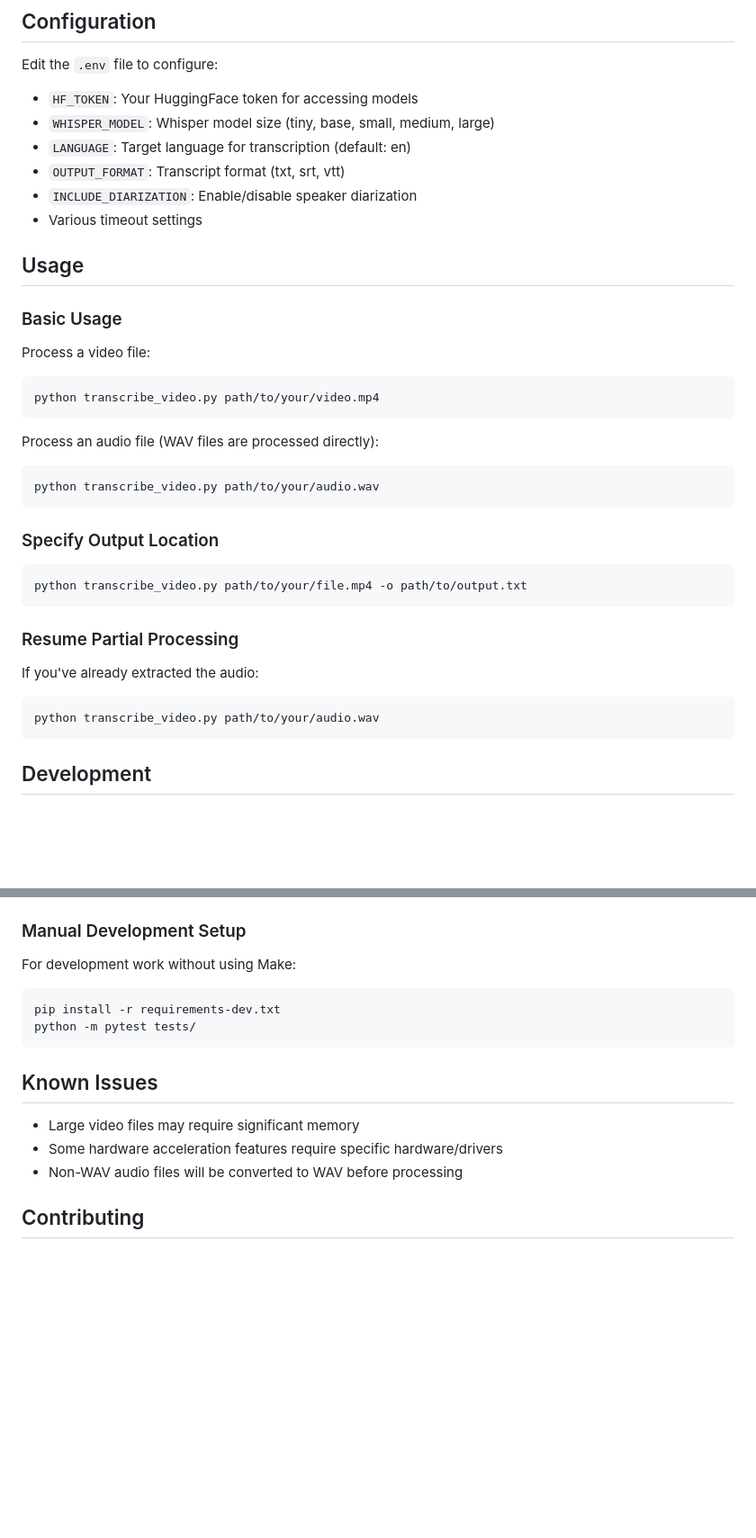
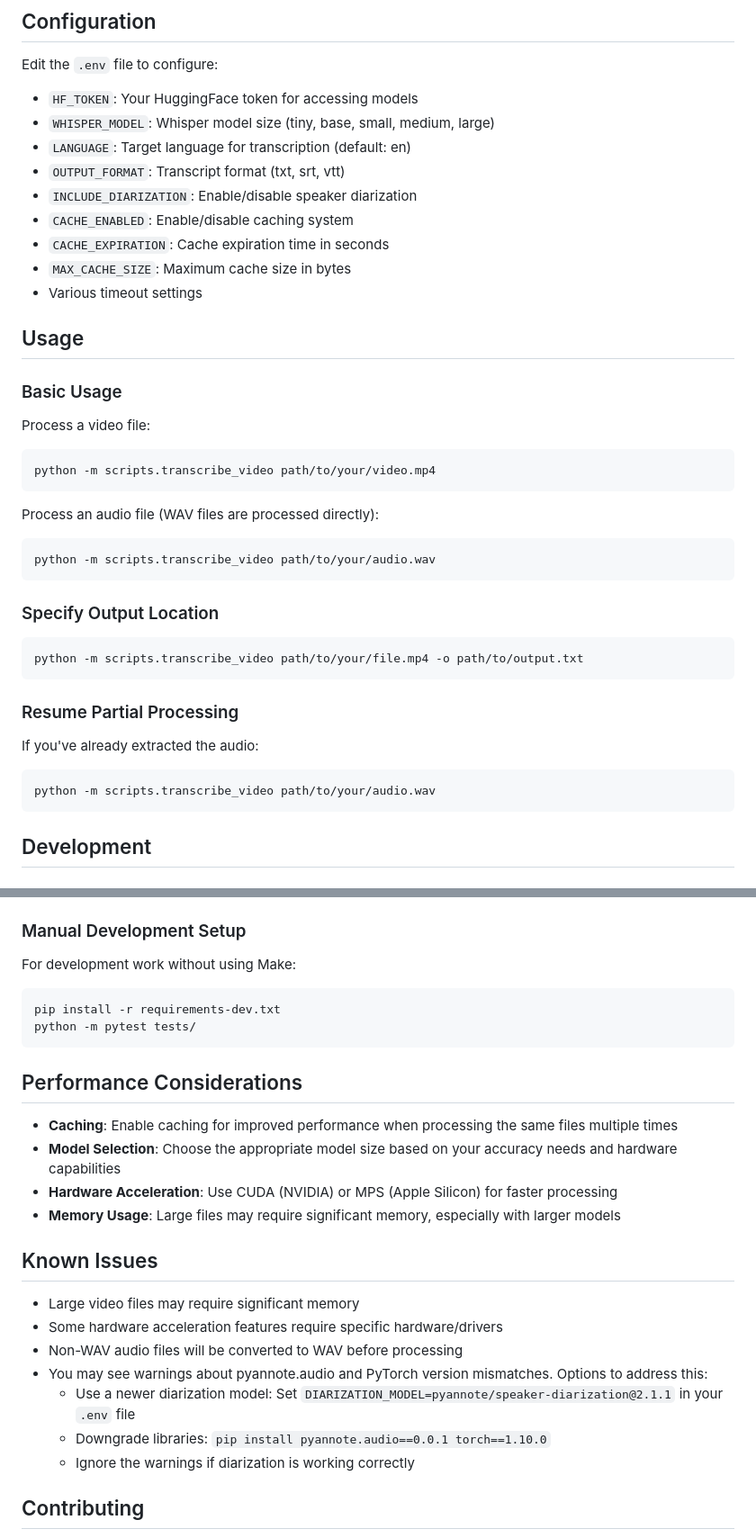
Before and after one commit to Jimbo1167/local_video_transcriber, a Markdown page: README.md, 2 parts joined by grey strips. Shown at 90% size. Drawn GitHub-style; blank space fills up the shorter version.

````diff
--- a/README.md
+++ b/README.md
@@ -96,6 +142,9 @@ Edit the `.env` file to configure:
 - `LANGUAGE`: Target language for transcription (default: en)
 - `OUTPUT_FORMAT`: Transcript format (txt, srt, vtt)
 - `INCLUDE_DIARIZATION`: Enable/disable speaker diarization
+- `CACHE_ENABLED`: Enable/disable caching system
+- `CACHE_EXPIRATION`: Cache expiration time in seconds
+- `MAX_CACHE_SIZE`: Maximum cache size in bytes
 - Various timeout settings
 
 ## Usage
@@ -104,25 +153,25 @@ Edit the `.env` file to configure:
 
 Process a video file:
 ```bash
-python transcribe_video.py path/to/your/video.mp4
+python -m scripts.transcribe_video path/to/your/video.mp4
 ```
 
 Process an audio file (WAV files are processed directly):
 ```bash
-python transcribe_video.py path/to/your/audio.wav
+python -m scripts.transcribe_video path/to/your/audio.wav
 ```
 
 ### Specify Output Location
 
 ```bash
-python transcribe_video.py path/to/your/file.mp4 -o path/to/output.txt
+python -m scripts.transcribe_video path/to/your/file.mp4 -o path/to/output.txt
 ```
 
 ### Resume Partial Processing
 
 If you've already extracted the audio:
 ```bash
-python transcribe_video.py path/to/your/audio.wav
+python -m scripts.transcribe_video path/to/your/audio.wav
 ```
 
 ## Development
@@ -148,11 +197,22 @@ pip install -r requirements-dev.txt
 python -m pytest tests/
 ```
 
+## Performance Considerations
+
+- **Caching**: Enable caching for improved performance when processing the same files multiple times
+- **Model Selection**: Choose the appropriate model size based on your accuracy needs and hardware capabilities
+- **Hardware Acceleration**: Use CUDA (NVIDIA) or MPS (Apple Silicon) for faster processing
+- **Memory Usage**: Large files may require significant memory, especially with larger models
+
 ## Known Issues
 
 - Large video files may require significant memory
 - Some hardware acceleration features require specific hardware/drivers
 - Non-WAV audio files will be converted to WAV before processing
+- You may see warnings about pyannote.audio and PyTorch version mismatches. Options to address this:
+  - Use a newer diarization model: Set `DIARIZATION_MODEL=pyannote/speaker-diarization@2.1.1` in your `.env` file
+  - Downgrade libraries: `pip install pyannote.audio==0.0.1 torch==1.10.0`
+  - Ignore the warnings if diarization is working correctly
 
 ## Contributing
 
````
Also changed, not shown: other parts of README.md (+46 -0 lines).
